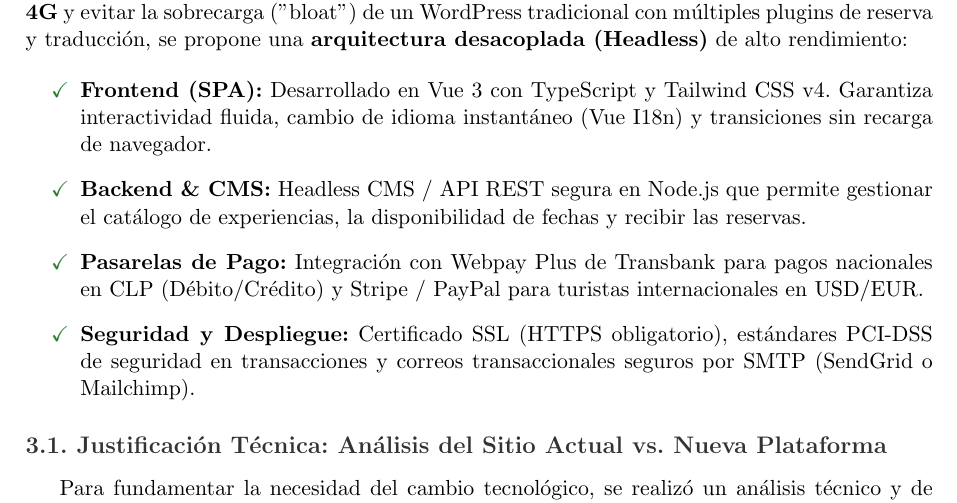
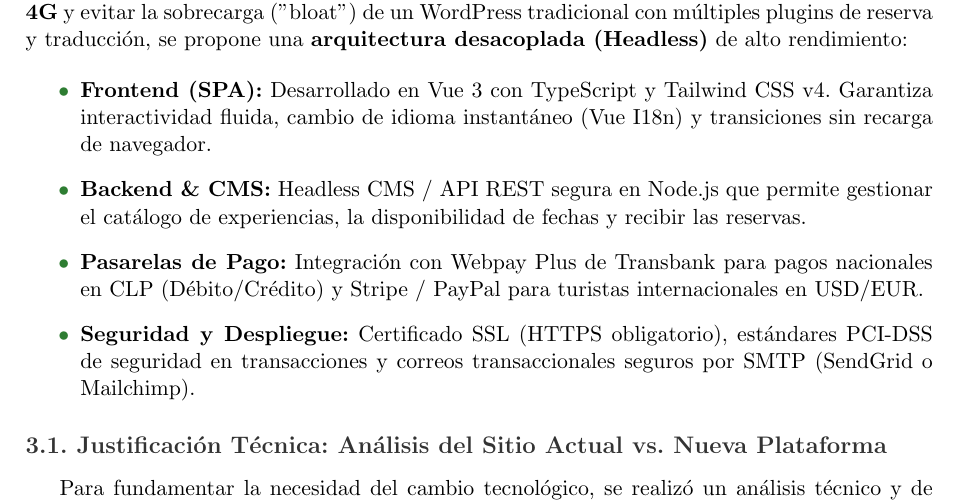
Before and after one commit to elMixto/mockup_newenleufu, a LaTeX document (Plan_de_Desarrollo_Newen_Leufu.tex): part of page 2 of 5, cut so that both start at the same text. Compiled offline with pdfLaTeX.

Commit message:
doc: change LaTeX list bullets to math-mode bullet points for clean rendering

```diff
--- a/Plan_de_Desarrollo_Newen_Leufu.tex
+++ b/Plan_de_Desarrollo_Newen_Leufu.tex
@@ -53,7 +53,7 @@ La plataforma web de Newen Leufu se organiza en los siguientes módulos funciona
 \section{3. Estrategia Técnica y Solución de Rendimiento}
 Para garantizar la exigencia de \textbf{tiempos de carga inferiores a 3 segundos en móviles 4G} y evitar la sobrecarga ("bloat") de un WordPress tradicional con múltiples plugins de reserva y traducción, se propone una \textbf{arquitectura desacoplada (Headless)} de alto rendimiento:
 
-\begin{itemize}[label=\textcolor{greennewen}{\checkmark}]
+\begin{itemize}[label=\textcolor{greennewen}{$\bullet$}]
     \item \textbf{Frontend (SPA):} Desarrollado en Vue 3 con TypeScript y Tailwind CSS v4. Garantiza interactividad fluida, cambio de idioma instantáneo (Vue I18n) y transiciones sin recarga de navegador.
     \item \textbf{Backend \& CMS:} Headless CMS / API REST segura en Node.js que permite gestionar el catálogo de experiencias, la disponibilidad de fechas y recibir las reservas.
     \item \textbf{Pasarelas de Pago:} Integración con Webpay Plus de Transbank para pagos nacionales en CLP (Débito/Crédito) y Stripe / PayPal para turistas internacionales en USD/EUR.
```
Also changed, not shown: Plan_de_Desarrollo_Newen_Leufu.pdf.
